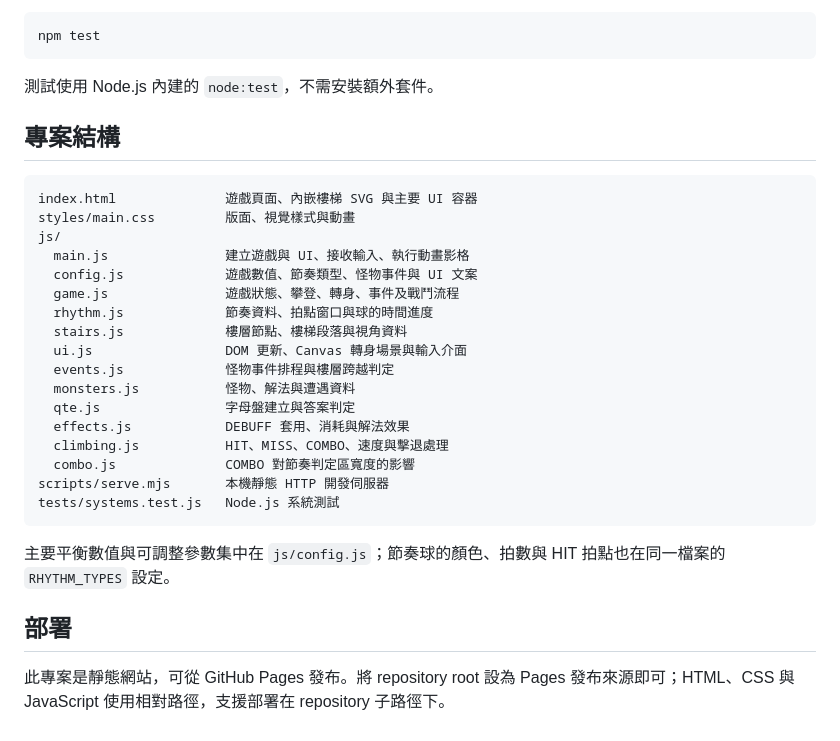
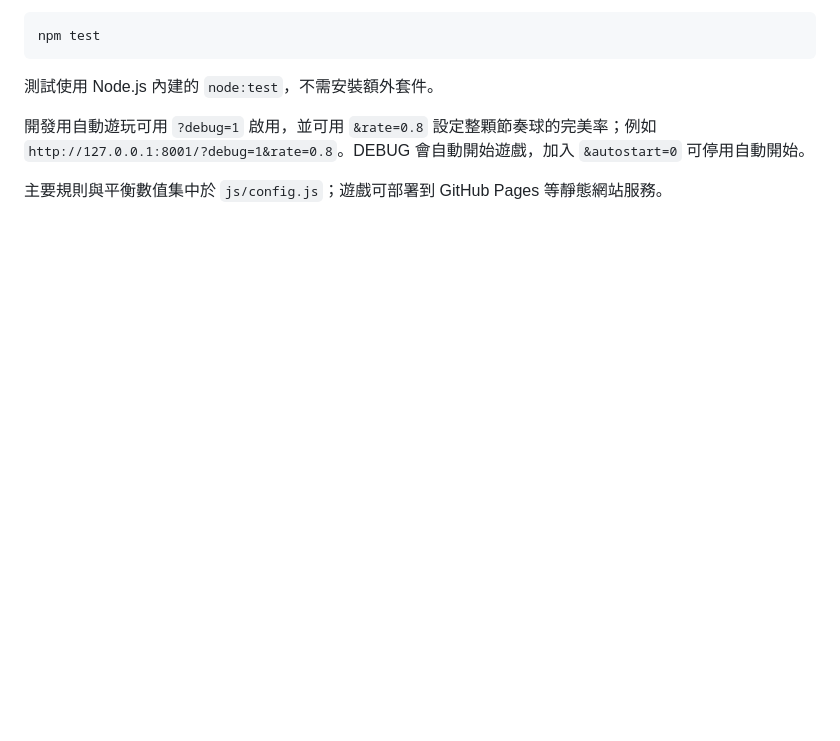
Before and after one commit to rogersong-012s/climb, a Markdown page: README.md, the part around one of its changes. GitHub-like rendering; blank space fills up the shorter version.

````diff
--- a/README.md
+++ b/README.md
@@ -43,30 +126,6 @@ npm test
 
 測試使用 Node.js 內建的 `node:test`，不需安裝額外套件。
 
-## 專案結構
+開發用自動遊玩可用 `?debug=1` 啟用，並可用 `&rate=0.8` 設定整顆節奏球的完美率；例如 `http://127.0.0.1:8001/?debug=1&rate=0.8`。DEBUG 會自動開始遊戲，加入 `&autostart=0` 可停用自動開始。
 
-```text
-index.html              遊戲頁面、內嵌樓梯 SVG 與主要 UI 容器
-styles/main.css         版面、視覺樣式與動畫
-js/
-  main.js               建立遊戲與 UI、接收輸入、執行動畫影格
-  config.js             遊戲數值、節奏類型、怪物事件與 UI 文案
-  game.js               遊戲狀態、攀登、轉身、事件及戰鬥流程
-  rhythm.js             節奏資料、拍點窗口與球的時間進度
-  stairs.js             樓層節點、樓梯段落與視角資料
-  ui.js                 DOM 更新、Canvas 轉身場景與輸入介面
-  events.js             怪物事件排程與樓層跨越判定
-  monsters.js           怪物、解法與遭遇資料
-  qte.js                字母盤建立與答案判定
-  effects.js            DEBUFF 套用、消耗與解法效果
-  climbing.js           HIT、MISS、COMBO、速度與擊退處理
-  combo.js              COMBO 對節奏判定區寬度的影響
-scripts/serve.mjs       本機靜態 HTTP 開發伺服器
-tests/systems.test.js   Node.js 系統測試
-```
-
-主要平衡數值與可調整參數集中在 `js/config.js`；節奏球的顏色、拍數與 HIT 拍點也在同一檔案的 `RHYTHM_TYPES` 設定。
-
-## 部署
-
-此專案是靜態網站，可從 GitHub Pages 發布。將 repository root 設為 Pages 發布來源即可；HTML、CSS 與 JavaScript 使用相對路徑，支援部署在 repository 子路徑下。
+主要規則與平衡數值集中於 `js/config.js`；遊戲可部署到 GitHub Pages 等靜態網站服務。
````
Also changed, not shown: other parts of README.md (+110 -27 lines).
